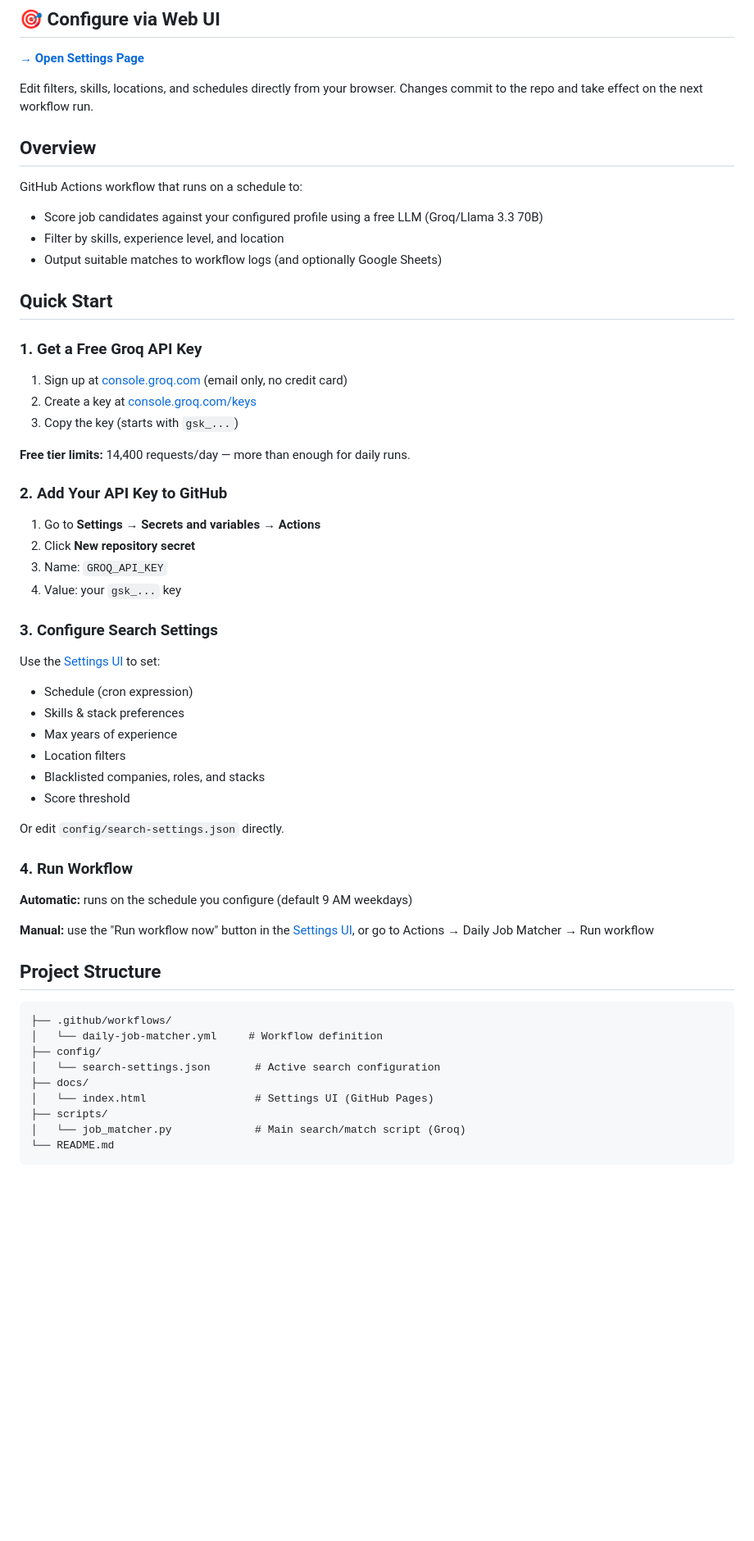
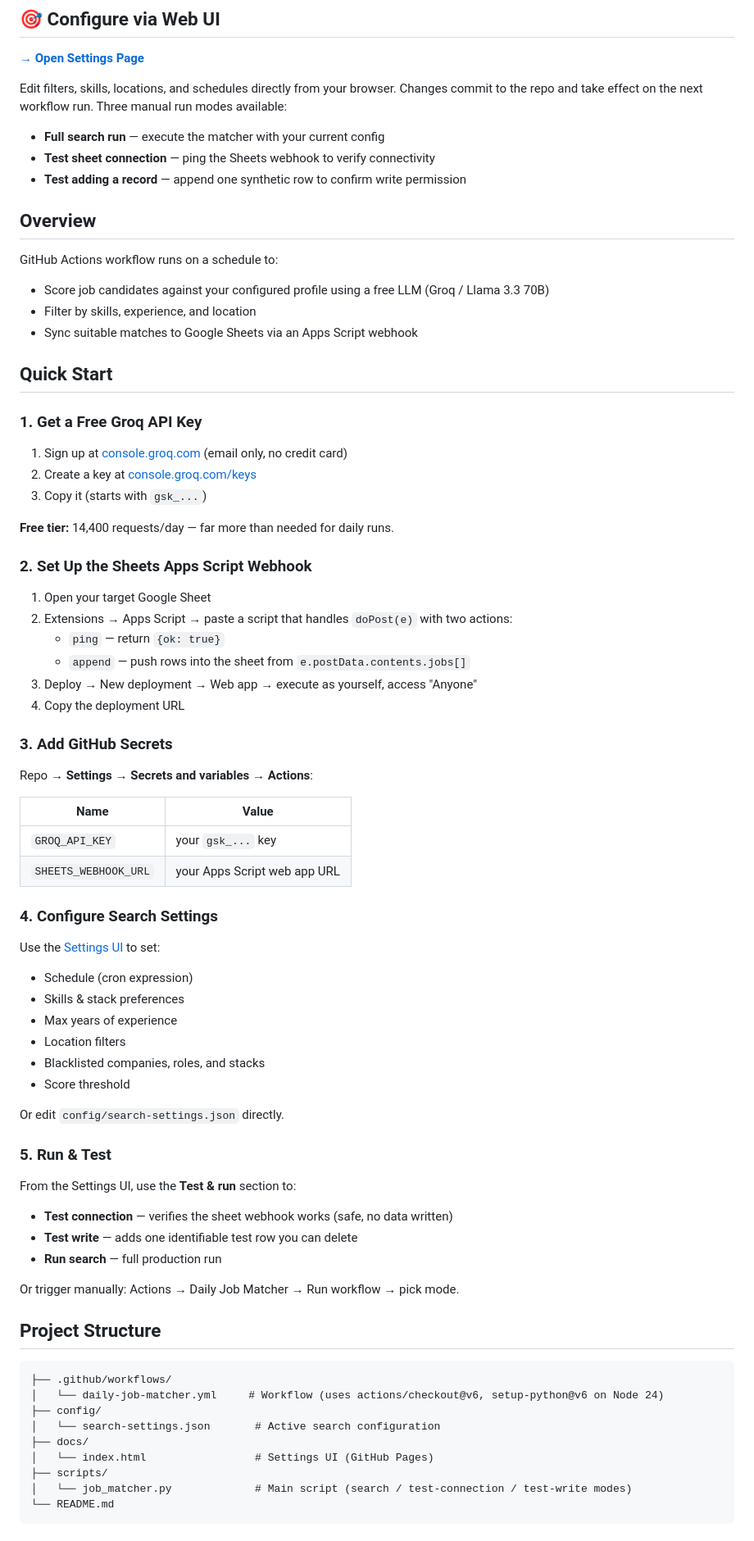
Before and after one commit to eranCat/daily-job-matcher, a Markdown page: README.md, the part around one of its changes. Shown at 82% size. Drawn GitHub-style; blank space fills up the shorter version.

Commit message:
Document Sheets webhook setup, test modes, Node 24 actions, troubleshooting

````diff
--- a/README.md
+++ b/README.md
@@ -6,14 +6,17 @@ Automated job search for junior full-stack and backend developers in Israel. Pow
 
 **[→ Open Settings Page](https://eranCat.github.io/daily-job-matcher/)**
 
-Edit filters, skills, locations, and schedules directly from your browser. Changes commit to the repo and take effect on the next workflow run.
+Edit filters, skills, locations, and schedules directly from your browser. Changes commit to the repo and take effect on the next workflow run. Three manual run modes available:
+- **Full search run** — execute the matcher with your current config
+- **Test sheet connection** — ping the Sheets webhook to verify connectivity
+- **Test adding a record** — append one synthetic row to confirm write permission
 
 ## Overview
 
-GitHub Actions workflow that runs on a schedule to:
-- Score job candidates against your configured profile using a free LLM (Groq/Llama 3.3 70B)
-- Filter by skills, experience level, and location
-- Output suitable matches to workflow logs (and optionally Google Sheets)
+GitHub Actions workflow runs on a schedule to:
+- Score job candidates against your configured profile using a free LLM (Groq / Llama 3.3 70B)
+- Filter by skills, experience, and location
+- Sync suitable matches to Google Sheets via an Apps Script webhook
 
 ## Quick Start
 
@@ -21,18 +24,29 @@ GitHub Actions workflow that runs on a schedule to:
 
 1. Sign up at [console.groq.com](https://console.groq.com) (email only, no credit card)
 2. Create a key at [console.groq.com/keys](https://console.groq.com/keys)
-3. Copy the key (starts with `gsk_...`)
+3. Copy it (starts with `gsk_...`)
 
-**Free tier limits:** 14,400 requests/day — more than enough for daily runs.
+**Free tier:** 14,400 requests/day — far more than needed for daily runs.
 
-### 2. Add Your API Key to GitHub
+### 2. Set Up the Sheets Apps Script Webhook
 
-1. Go to **Settings** → **Secrets and variables** → **Actions**
-2. Click **New repository secret**
-3. Name: `GROQ_API_KEY`
-4. Value: your `gsk_...` key
+1. Open your target Google Sheet
+2. Extensions → Apps Script → paste a script that handles `doPost(e)` with two actions:
+   - `ping` — return `{ok: true}`
+   - `append` — push rows into the sheet from `e.postData.contents.jobs[]`
+3. Deploy → New deployment → Web app → execute as yourself, access "Anyone"
+4. Copy the deployment URL
 
-### 3. Configure Search Settings
+### 3. Add GitHub Secrets
+
+Repo → **Settings → Secrets and variables → Actions**:
+
+| Name | Value |
+|------|-------|
+| `GROQ_API_KEY` | your `gsk_...` key |
+| `SHEETS_WEBHOOK_URL` | your Apps Script web app URL |
+
+### 4. Configure Search Settings
 
 Use the [Settings UI](https://eranCat.github.io/daily-job-matcher/) to set:
 - Schedule (cron expression)
@@ -44,23 +58,26 @@ Use the [Settings UI](https://eranCat.github.io/daily-job-matcher/) to set:
 
 Or edit `config/search-settings.json` directly.
 
-### 4. Run Workflow
+### 5. Run & Test
 
-**Automatic:** runs on the schedule you configure (default 9 AM weekdays)
+From the Settings UI, use the **Test & run** section to:
+- **Test connection** — verifies the sheet webhook works (safe, no data written)
+- **Test write** — adds one identifiable test row you can delete
+- **Run search** — full production run
 
-**Manual:** use the "Run workflow now" button in the [Settings UI](https://eranCat.github.io/daily-job-matcher/), or go to Actions → Daily Job Matcher → Run workflow
+Or trigger manually: Actions → Daily Job Matcher → Run workflow → pick mode.
 
 ## Project Structure
 
 ```
 ├── .github/workflows/
-│   └── daily-job-matcher.yml     # Workflow definition
+│   └── daily-job-matcher.yml     # Workflow (uses actions/checkout@v6, setup-python@v6 on Node 24)
 ├── config/
 │   └── search-settings.json       # Active search configuration
 ├── docs/
 │   └── index.html                 # Settings UI (GitHub Pages)
 ├── scripts/
-│   └── job_matcher.py             # Main search/match script (Groq)
+│   └── job_matcher.py             # Main script (search / test-connection / test-write modes)
 └── README.md
 ```
 
````
Also changed, not shown: other parts of README.md (+23 -25 lines).
